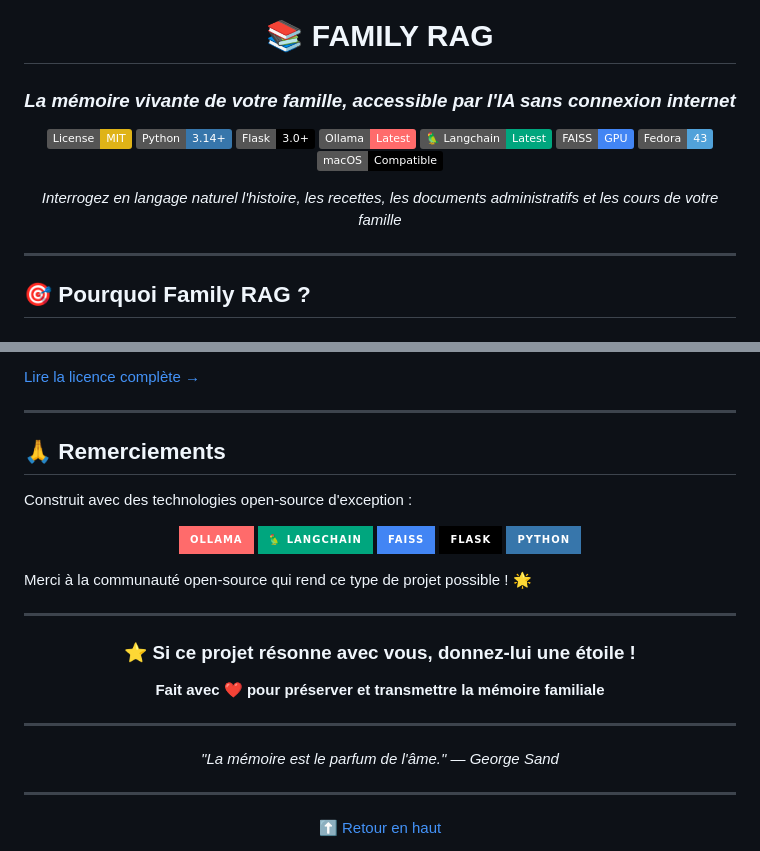
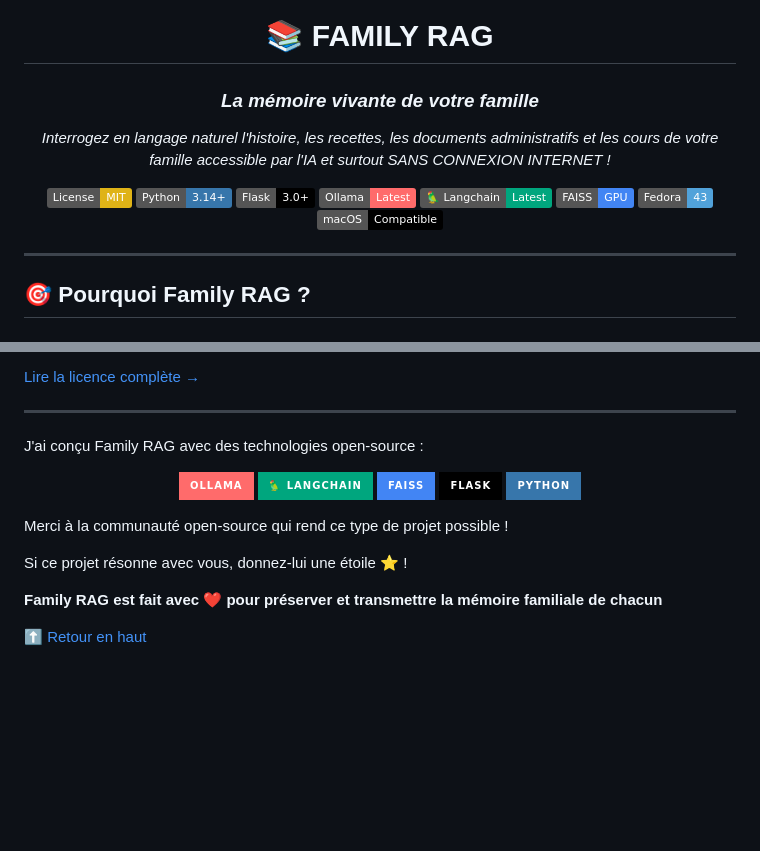
Before and after one commit to Liam4Chilll/FAMILY_RAG, a Markdown page: readme.md, 2 parts joined by grey strips. Rendered like a GitHub page; badges without logos; blank space fills up the shorter version.

```diff
--- a/readme.md
+++ b/readme.md
@@ -2,7 +2,10 @@
 
 # 📚 FAMILY RAG
 
-### *La mémoire vivante de votre famille, accessible par l'IA sans connexion internet*
+### *La mémoire vivante de votre famille*
+
+*Interrogez en langage naturel l'histoire, les recettes, les documents administratifs et les cours de votre famille accessible par l'IA et surtout SANS CONNEXION INTERNET !*
+
 
 [![License: MIT](https://img.shields.io/badge/License-MIT-yellow.svg)](https://opensource.org/licenses/MIT)
 [![Python](https://img.shields.io/badge/Python-3.14+-3776AB?logo=python&logoColor=white)](https://www.python.org/)
@@ -12,8 +15,6 @@
 [![FAISS](https://img.shields.io/badge/FAISS-GPU-4285F4?logo=meta&logoColor=white)](https://github.com/facebookresearch/faiss)
 [![Fedora](https://img.shields.io/badge/Fedora-43-51A2DA?logo=fedora&logoColor=white)](https://getfedora.org/)
 [![macOS](https://img.shields.io/badge/macOS-Compatible-000000?logo=apple&logoColor=white)](https://www.apple.com/macos/)
-
-*Interrogez en langage naturel l'histoire, les recettes, les documents administratifs et les cours de votre famille*
 
 </div>
 
@@ -258,9 +258,7 @@ Les contributions sont les bienvenues ! Ce projet est né d'un **besoin personne
 
 ---
 
-## 🙏 Remerciements
-
-Construit avec des technologies open-source d'exception :
+J'ai conçu Family RAG avec des technologies open-source :
 
 <div align="center">
 
@@ -272,20 +270,10 @@ Construit avec des technologies open-source d'exception :
 
 </div>
 
-Merci à la communauté open-source qui rend ce type de projet possible ! 🌟
+Merci à la communauté open-source qui rend ce type de projet possible !
 
----
+ Si ce projet résonne avec vous, donnez-lui une étoile ⭐ !
 
-<div align="center">
-
-### ⭐ Si ce projet résonne avec vous, donnez-lui une étoile !
-
-**Fait avec ❤️ pour préserver et transmettre la mémoire familiale**
-
----
-
-*"La mémoire est le parfum de l'âme." — George Sand*
-
----
+**Family RAG est fait avec ❤️ pour préserver et transmettre la mémoire familiale de chacun**
 
 [⬆ Retour en haut](#-FAMILY_RAG)
```
Also changed, not shown: other parts of readme.md (+0 -4 lines).
